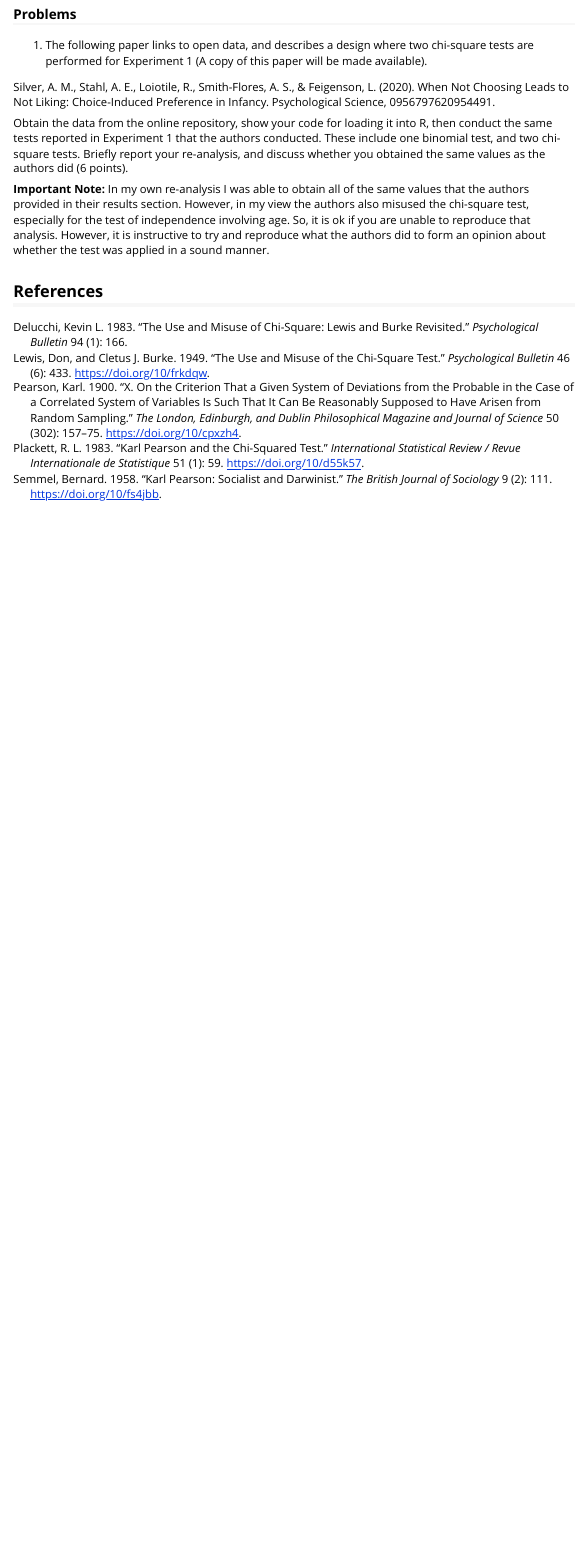
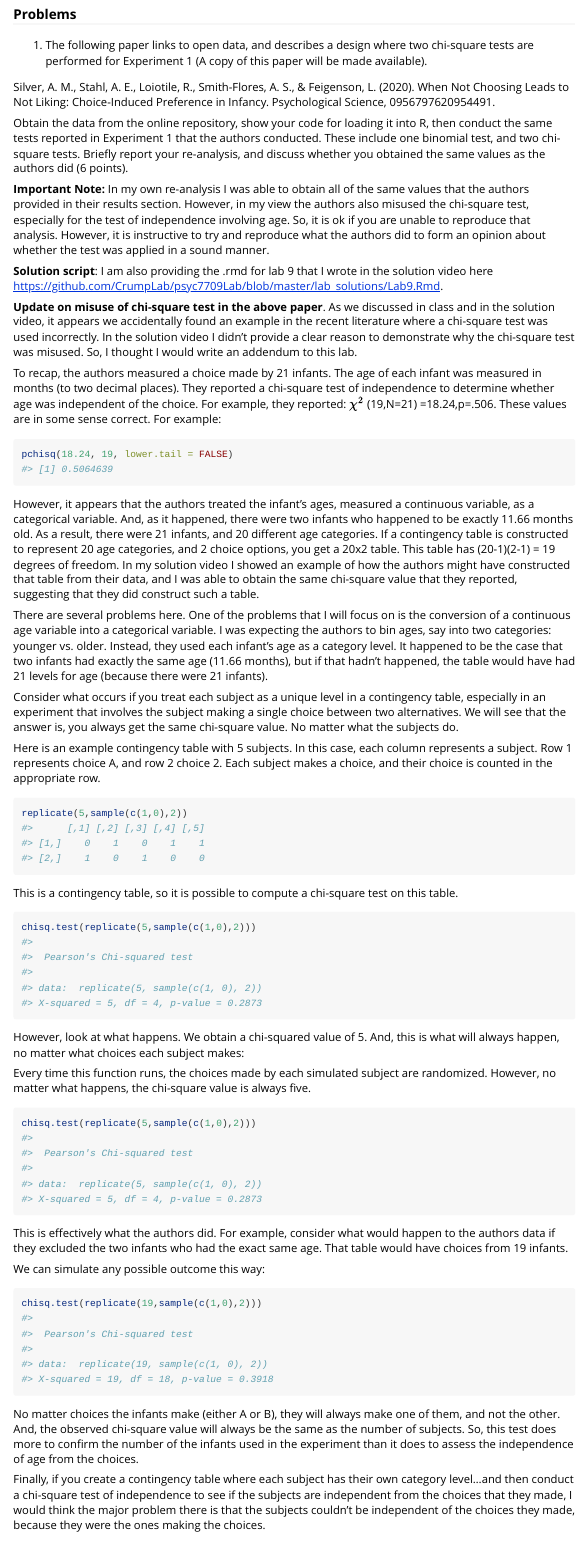
Before and after one commit to CrumpLab/rstatsmethods, an R Markdown document (vignettes/Lab9_Chisquare.Rmd): the page in a window 1100 px wide, from 14040 px down. Rendered offline with R 4.5, knitr and Pandoc, with nearby package versions; code that draws random numbers runs with fixed seeds of ours.

Commit message:
udpate lab 9

````diff
--- a/vignettes/Lab9_Chisquare.Rmd
+++ b/vignettes/Lab9_Chisquare.Rmd
@@ -400,6 +400,54 @@ Silver, A. M., Stahl, A. E., Loiotile, R., Smith-Flores, A. S., & Feigenson, L.
 Obtain the data from the online repository, show your code for loading it into R, then conduct the same tests reported in Experiment 1 that the authors conducted. These include one binomial test, and two chi-square tests. Briefly report your re-analysis, and discuss whether you obtained the same values as the authors did (6 points).
 
 **Important Note:** In my own re-analysis I was able to obtain all of the same values that the authors provided in their results section. However, in my view the authors also misused the chi-square test, especially for the test of independence involving age. So, it is ok if you are unable to reproduce that analysis. However, it is instructive to try and reproduce what the authors did to form an opinion about whether the test was applied in a sound manner.
+
+**Solution script**: I am also providing the .rmd for lab 9 that I wrote in the solution video here <https://github.com/CrumpLab/psyc7709Lab/blob/master/lab_solutions/Lab9.Rmd>.
+
+**Update on misuse of chi-square test in the above paper**. As we discussed in class and in the solution video, it appears we accidentally found an example in the recent literature where a chi-square test was used incorrectly. In the solution video I didn't provide a clear reason to demonstrate why the chi-square test was misused. So, I thought I would write an addendum to this lab.
+
+To recap, the authors measured a choice made by 21 infants. The age of each infant was measured in months (to two decimal places). They reported a chi-square test of independence to determine whether age was independent of the choice. For example, they reported: $\chi^2$ (19,N=21) =18.24,p=.506. These values are in some sense correct. For example:
+
+```{r}
+pchisq(18.24, 19, lower.tail = FALSE)
+```
+
+However, it appears that the authors treated the infant's ages, measured a continuous variable, as a categorical variable. And, as it happened, there were two infants who happened to be exactly 11.66 months old. As a result, there were 21 infants, and 20 different age categories. If a contingency table is constructed to represent 20 age categories, and 2 choice options, you get a 20x2 table. This table has (20-1)(2-1) = 19 degrees of freedom. In my solution video I showed an example of how the authors might have constructed that table from their data, and I was able to obtain the same chi-square value that they reported, suggesting that they did construct such a table.
+
+There are several problems here. One of the problems that I will focus on is the conversion of a continuous age variable into a categorical variable. I was expecting the authors to bin ages, say into two categories: younger vs. older. Instead, they used each infant's age as a category level. It happened to be the case that two infants had exactly the same age (11.66 months), but if that hadn't happened, the table would have had 21 levels for age (because there were 21 infants).
+
+Consider what occurs if you treat each subject as a unique level in a contingency table, especially in an experiment that involves the subject making a single choice between two alternatives. We will see that the answer is, you always get the same chi-square value. No matter what the subjects do.
+
+Here is an example contingency table with 5 subjects. In this case, each column represents a subject. Row 1 represents choice A, and row 2 choice 2. Each subject makes a choice, and their choice is counted in the appropriate row.
+
+```{r}
+replicate(5,sample(c(1,0),2))
+```
+
+This is a contingency table, so it is possible to compute a chi-square test on this table.
+
+```{r}
+chisq.test(replicate(5,sample(c(1,0),2)))
+```
+However, look at what happens. We obtain a chi-squared value of 5. And, this is what will always happen, no matter what choices each subject makes:
+
+Every time this function runs, the choices made by each simulated subject are randomized. However, no matter what happens, the chi-square value is always five.
+
+```{r}
+chisq.test(replicate(5,sample(c(1,0),2)))
+```
+This is effectively what the authors did. For example, consider what would happen to the authors data if they excluded the two infants who had the exact same age. That table would have choices from 19 infants.
+
+We can simulate any possible outcome this way:
+
+```{r}
+chisq.test(replicate(19,sample(c(1,0),2)))
+```
+
+No matter choices the infants make (either A or B), they will always make one of them, and not the other. And, the observed chi-square value will always be the same as the number of subjects. So, this test does more to confirm the number of the infants used in the experiment than it does to assess the independence of age from the choices.
+
+Finally, if you create a contingency table where each subject has their own category level...and then conduct a chi-square test of independence to see if the subjects are independent from the choices that they made, I would think the major problem there is that the subjects couldn't be independent of the choices they made, because they were the ones making the choices.
+
+
 
 
 
````
Also changed, not shown: 11 other files.
